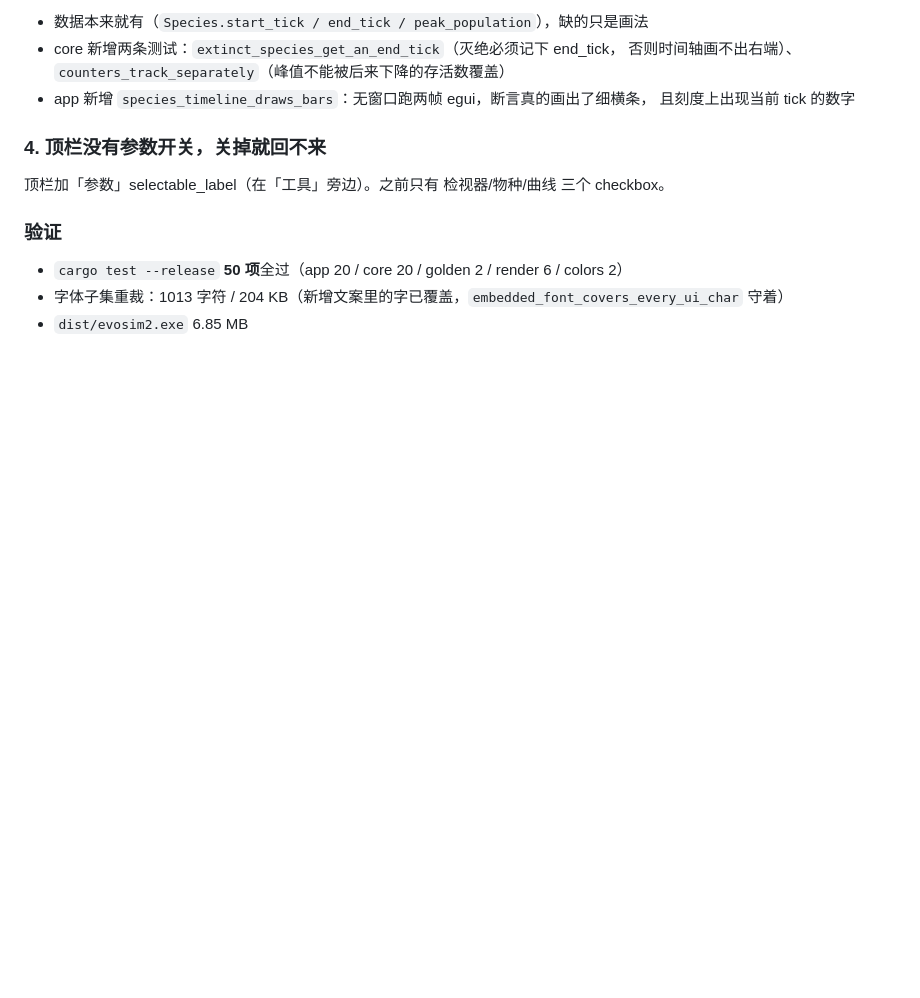
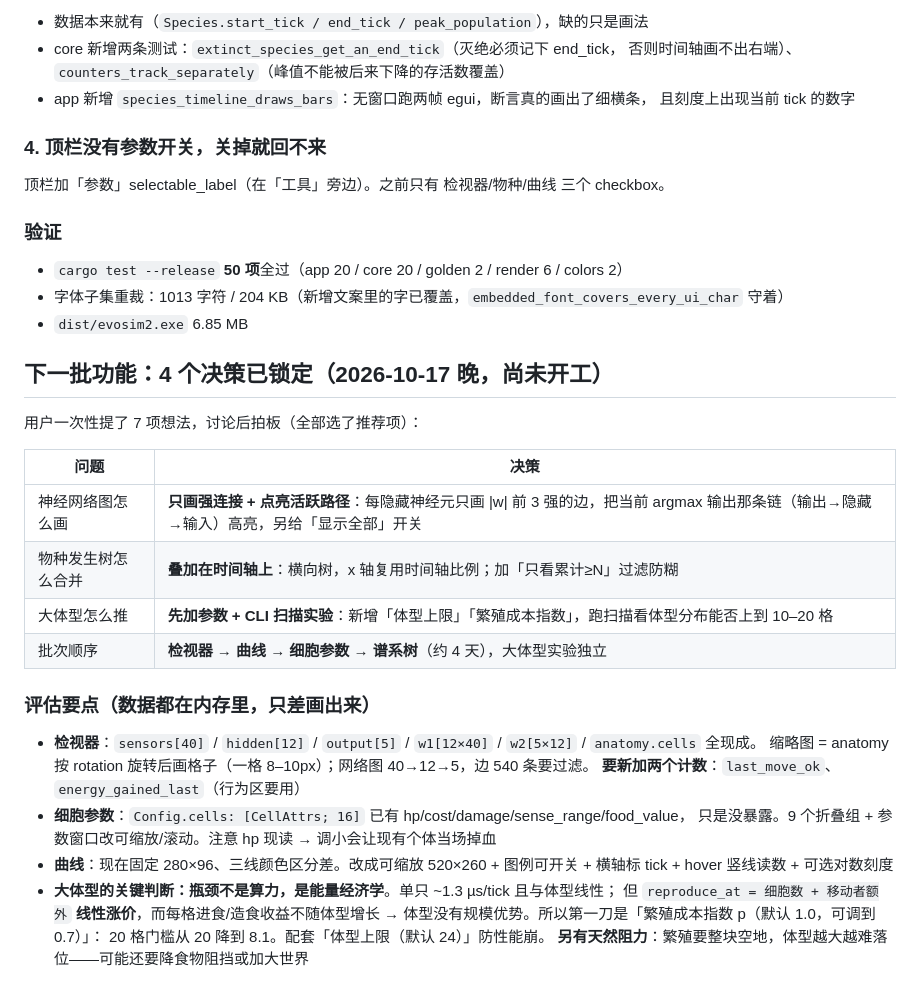
Before and after one commit to Oatol/evosim, a Markdown page: .workbuddy-ai/memory/2026-10-17.md, the part around the change. Drawn GitHub-style; blank space fills up the shorter version.

Commit message:
记录：下一批 7 项想法的评估与 4 个已锁定决策（尚未开工）

```diff
--- a/.workbuddy-ai/memory/2026-10-17.md
+++ b/.workbuddy-ai/memory/2026-10-17.md
@@ -523,3 +523,29 @@ egui 的 `.open(&mut bool)` 会在标题栏画 ×。注意**不能用 `&mut self
 - `cargo test --release` **50 项**全过（app 20 / core 20 / golden 2 / render 6 / colors 2）
 - 字体子集重裁：1013 字符 / 204 KB（新增文案里的字已覆盖，`embedded_font_covers_every_ui_char` 守着）
 - `dist/evosim2.exe` 6.85 MB
+
+## 下一批功能：4 个决策已锁定（2026-10-17 晚，尚未开工）
+
+用户一次性提了 7 项想法，讨论后拍板（全部选了推荐项）：
+
+| 问题 | 决策 |
+|---|---|
+| 神经网络图怎么画 | **只画强连接 + 点亮活跃路径**：每隐藏神经元只画 \|w\| 前 3 强的边，把当前 argmax 输出那条链（输出→隐藏→输入）高亮，另给「显示全部」开关 |
+| 物种发生树怎么合并 | **叠加在时间轴上**：横向树，x 轴复用时间轴比例；加「只看累计≥N」过滤防糊 |
+| 大体型怎么推 | **先加参数 + CLI 扫描实验**：新增「体型上限」「繁殖成本指数」，跑扫描看体型分布能否上到 10–20 格 |
+| 批次顺序 | **检视器 → 曲线 → 细胞参数 → 谱系树**（约 4 天），大体型实验独立 |
+
+### 评估要点（数据都在内存里，只差画出来）
+
+- **检视器**：`sensors[40]` / `hidden[12]` / `output[5]` / `w1[12×40]` / `w2[5×12]` / `anatomy.cells` 全现成。
+  缩略图 = anatomy 按 rotation 旋转后画格子（一格 8–10px）；网络图 40→12→5，边 540 条要过滤。
+  **要新加两个计数**：`last_move_ok`、`energy_gained_last`（行为区要用）
+- **细胞参数**：`Config.cells: [CellAttrs; 16]` 已有 hp/cost/damage/sense_range/food_value，
+  只是没暴露。9 个折叠组 + 参数窗口改可缩放/滚动。注意 hp 现读 → 调小会让现有个体当场掉血
+- **曲线**：现在固定 280×96、三线颜色区分差。改成可缩放 520×260 + 图例可开关 +
+  横轴标 tick + hover 竖线读数 + 可选对数刻度
+- **大体型的关键判断：瓶颈不是算力，是能量经济学**。单只 ~1.3 µs/tick 且与体型线性；
+  但 `reproduce_at = 细胞数 + 移动者额外` **线性涨价**，而每格进食/造食收益不随体型增长
+  → 体型没有规模优势。所以第一刀是「繁殖成本指数 p（默认 1.0，可调到 0.7）」：
+  20 格门槛从 20 降到 8.1。配套「体型上限（默认 24）」防性能崩。
+  **另有天然阻力**：繁殖要整块空地，体型越大越难落位——可能还要降食物阻挡或加大世界
```
